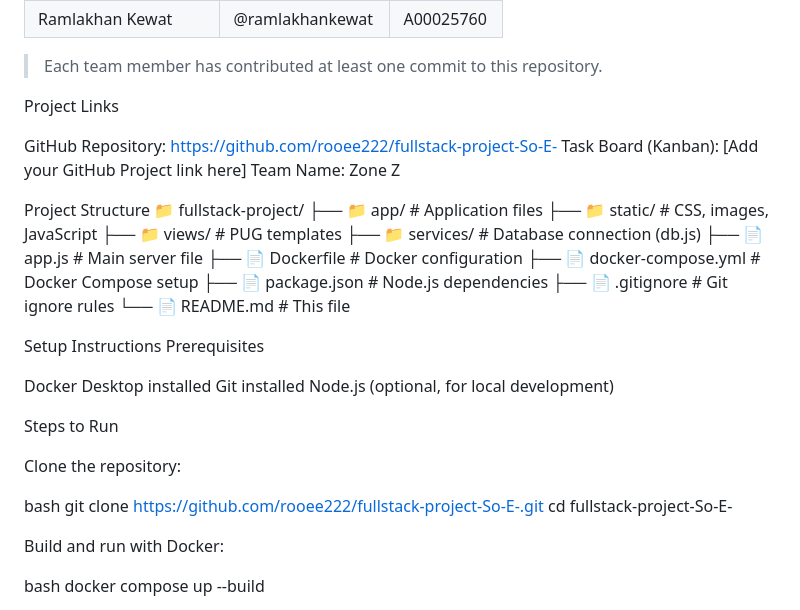
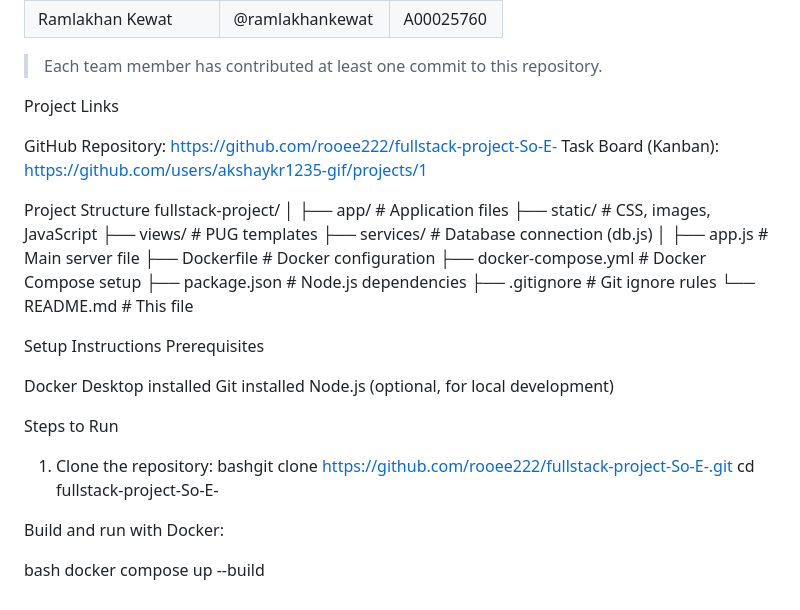
Before and after one commit to rooee222/-fullstack-project-So-E-, a Markdown page: README.md, the part around the change. Rendered like a GitHub page.

```diff
--- a/README.md
+++ b/README.md
@@ -41,22 +41,22 @@ The project aligns with the 2026 module theme by addressing real-world problems
 Project Links
 
 GitHub Repository: https://github.com/rooee222/fullstack-project-So-E-
-Task Board (Kanban): [Add your GitHub Project link here]
-Team Name: Zone Z
-
+Task Board (Kanban): https://github.com/users/akshaykr1235-gif/projects/1
 
 Project Structure
-📁 fullstack-project/
-├── 📁 app/                  # Application files
-├── 📁 static/               # CSS, images, JavaScript
-├── 📁 views/                # PUG templates
-├── 📁 services/             # Database connection (db.js)
-├── 📄 app.js                # Main server file
-├── 📄 Dockerfile            # Docker configuration
-├── 📄 docker-compose.yml    # Docker Compose setup
-├── 📄 package.json          # Node.js dependencies
-├── 📄 .gitignore            # Git ignore rules
-└── 📄 README.md             # This file
+fullstack-project/
+│
+├── app/                      # Application files
+├── static/                   # CSS, images, JavaScript
+├── views/                    # PUG templates
+├── services/                 # Database connection (db.js)
+│
+├── app.js                    # Main server file
+├── Dockerfile                # Docker configuration
+├── docker-compose.yml        # Docker Compose setup
+├── package.json              # Node.js dependencies
+├── .gitignore                # Git ignore rules
+└── README.md                 # This file
 
 
 Setup Instructions
@@ -67,11 +67,9 @@ Git installed
 Node.js (optional, for local development)
 
 Steps to Run
-
-Clone the repository:
-
-bash   git clone https://github.com/rooee222/fullstack-project-So-E-.git
-   cd fullstack-project-So-E-
+1. Clone the repository:
+bashgit clone https://github.com/rooee222/fullstack-project-So-E-.git
+cd fullstack-project-So-E-
 
 Build and run with Docker:
 
```
